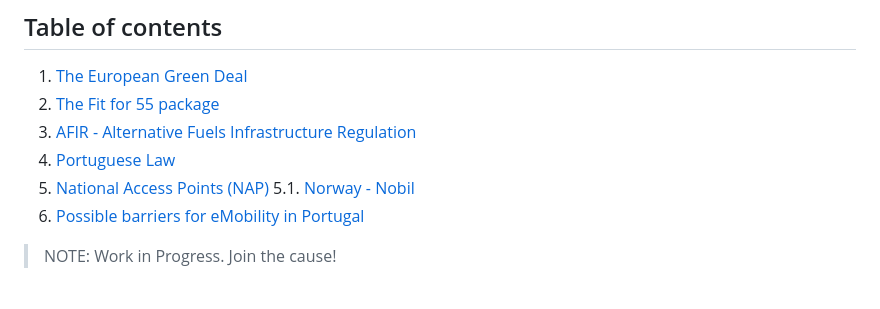
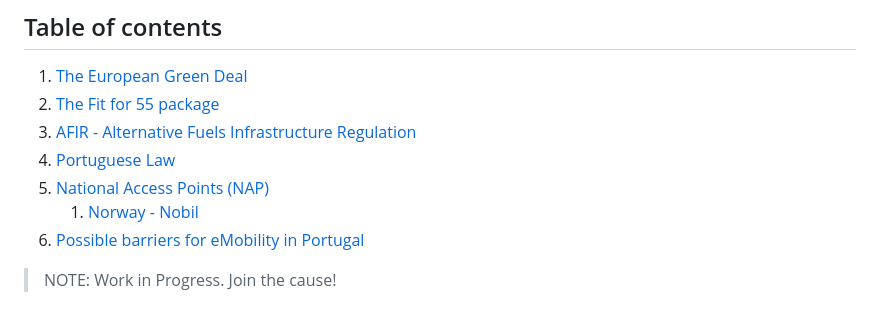
Before and after one commit to pmreis/emobility, a Markdown page: README.md, the part around the change. GitHub-like rendering.

```diff
--- a/README.md
+++ b/README.md
@@ -19,7 +19,7 @@ The goal is to track the evolution of sustainable mobility milestones on each Eu
 3. [AFIR - Alternative Fuels Infrastructure Regulation](#afir---alternative-fuels-infrastructure-regulation)
 4. [Portuguese Law](#portuguese-law)
 5. [National Access Points (NAP)](#national-access-points-nap)
-    5.1. [Norway - Nobil](#norway---nobil)
+    1. [Norway - Nobil](#norway---nobil)
 7. [Possible barriers for eMobility in Portugal](#possible-barriers-for-emobility-in-portugal)
 
 > NOTE: Work in Progress. Join the cause!
```
